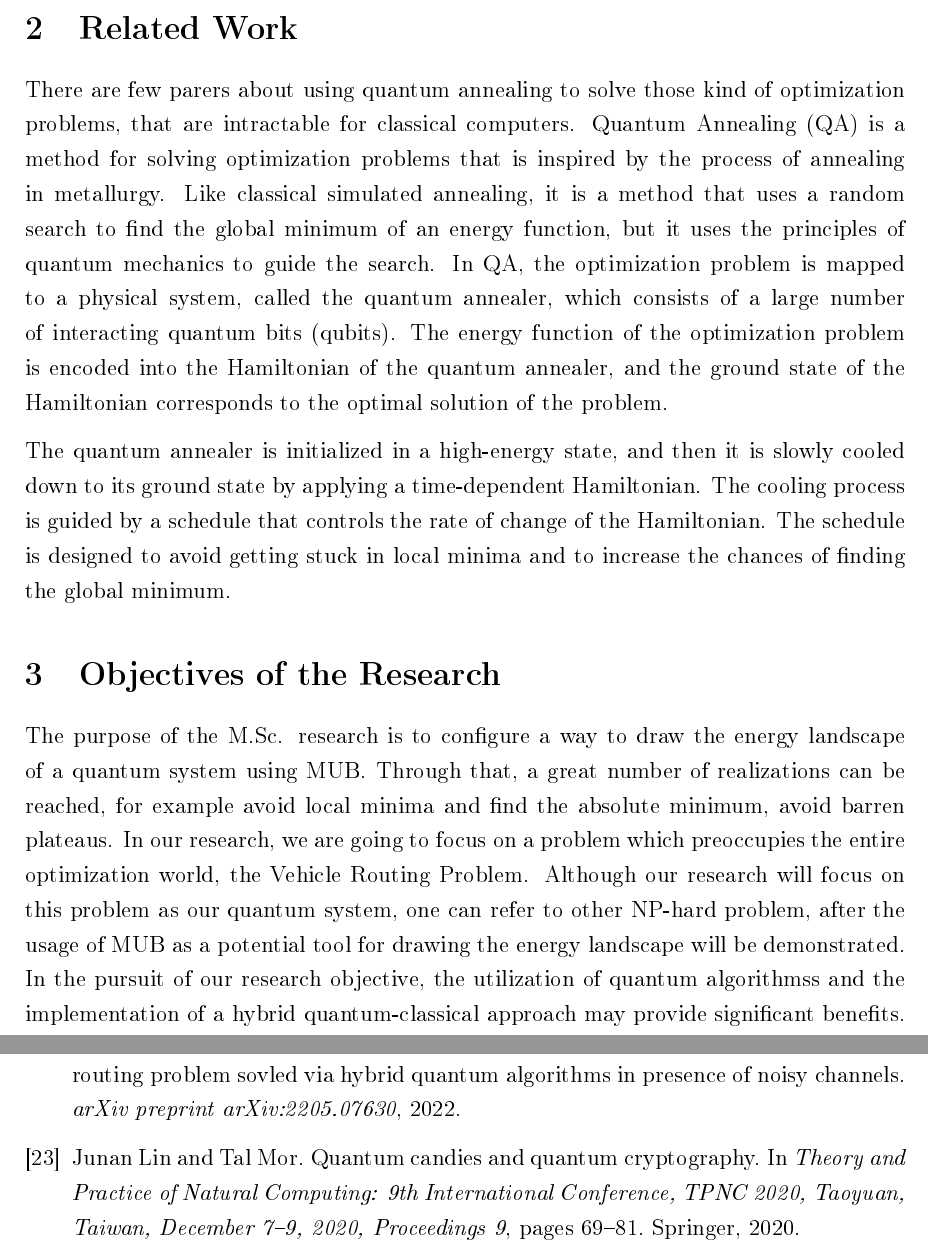
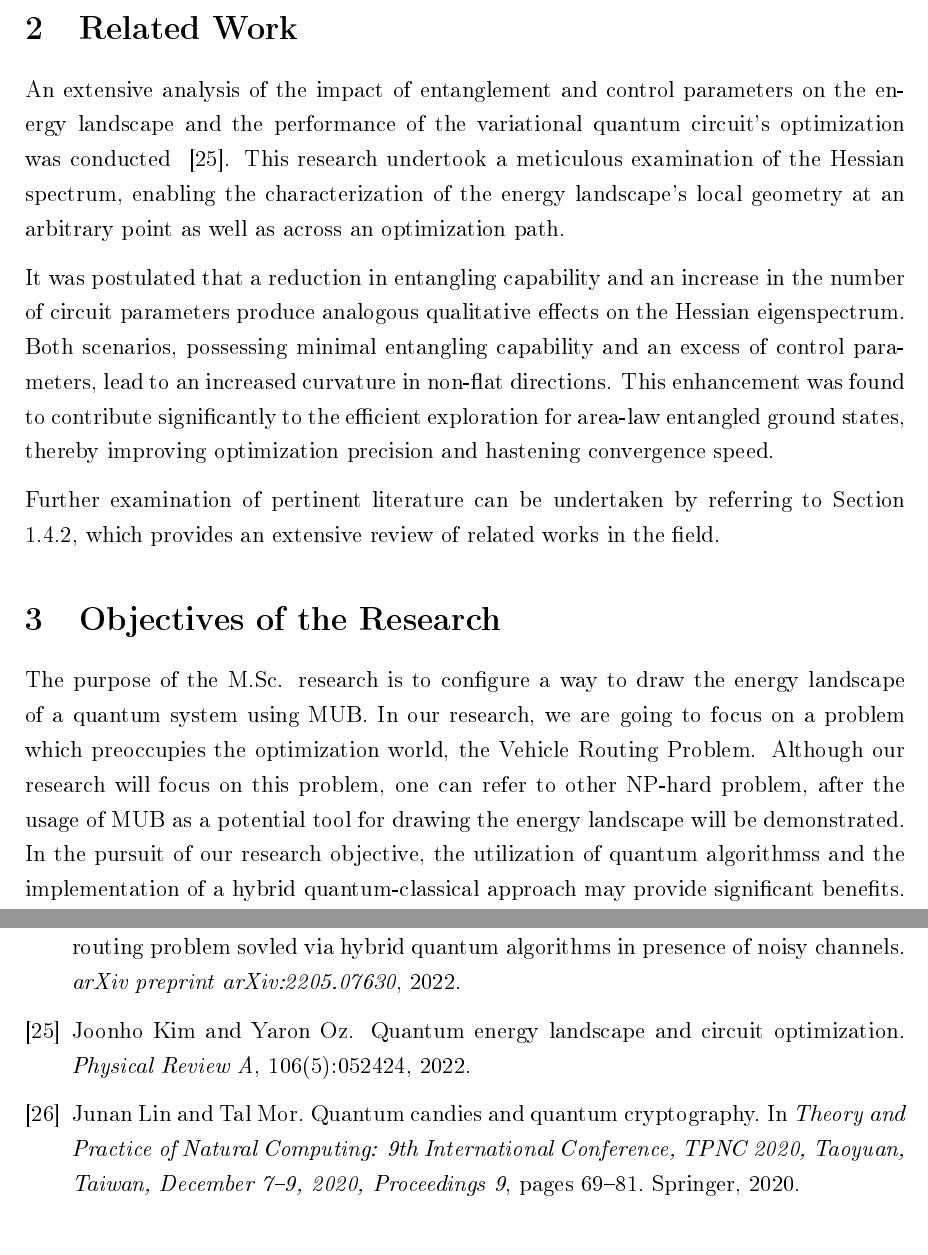
Before and after one commit to Tojarieh97/Research-Docs, a LaTeX paper (research-proposal/src/main.tex, which reads research-proposal/src/bibi.bib): two parts of pages 8 and 11 of 11 before the commit and two parts of pages 8 and 11 of 12 after it, joined at a grey line, cut so that both start at the same text. The pictures show the PDF file research-proposal/out/main.pdf that the author committed with the source.

Commit message:
after fixes - v4

```diff
--- a/research-proposal/src/bibi.bib
+++ b/research-proposal/src/bibi.bib
@@ -307,3 +307,14 @@
     year={2020},
     organization={Springer}
 }
+
+@article{kim2022quantum,
+    title={Quantum energy landscape and circuit optimization},
+    author={Kim, Joonho and Oz, Yaron},
+    journal={Physical Review A},
+    volume={106},
+    number={5},
+    pages={052424},
+    year={2022},
+    publisher={APS}
+}
--- a/research-proposal/src/main.tex
+++ b/research-proposal/src/main.tex
@@ -130,23 +130,22 @@
     \input{introduction-and-background}
 
     \section{Related Work}\label{sec:related-work}
-    There are few parers about using quantum annealing to solve those kind of optimization problems, that are intractable
-    for classical computers.
-    Quantum Annealing (QA) is a method for solving optimization problems that is inspired by the process of annealing in
-    metallurgy.
-    Like classical simulated annealing, it is a method that uses a random search to find the global minimum
-    of an energy function, but it uses the principles of quantum mechanics to guide the search.
-    In QA, the optimization problem is mapped to a physical system, called the quantum annealer,
-    which consists of a large number of interacting quantum bits (qubits).
-    The energy function of the optimization problem is encoded into the Hamiltonian of the quantum annealer,
-    and the ground state of the Hamiltonian corresponds to the optimal solution of the problem.
+    An extensive analysis of the impact of entanglement and control parameters on the energy landscape
+    and the performance of the variational quantum circuit's optimization was conducted ~\cite{kim2022quantum}.
+    This research undertook a meticulous examination of the Hessian spectrum,
+    enabling the characterization of the energy landscape's local geometry at an arbitrary point as well
+    as across an optimization path.
 
-    The quantum annealer is initialized in a high-energy state,
-    and then it is slowly cooled down to its ground state by applying a time-dependent Hamiltonian.
-    The cooling process is guided by a schedule that controls the rate of change of the Hamiltonian.
-    The schedule is designed to avoid getting stuck in local minima and to increase the chances of finding the global minimum.
+    It was postulated that a reduction in entangling capability and an increase in the number of circuit parameters
+    produce analogous qualitative effects on the Hessian eigenspectrum.
+    Both scenarios, possessing minimal entangling capability and an excess of control parameters,
+    lead to an increased curvature in non-flat directions. This enhancement was found to contribute
+    significantly to the efficient exploration for area-law entangled ground states, thereby improving
+    optimization precision and hastening convergence speed.
 
+
+    Further examination of pertinent literature can be undertaken by referring to Section ~\ref{subsubsec:qc-approaches-for-solution},
+    which provides an extensive review of related works in the field.
 
     \section{Objectives of the Research}\label{sec:objectives-of-the-research}
     The purpose of the M.Sc. research is to configure a way to draw the energy landscape of a quantum system using MUB.
-    Through that, a great number of realizations can be reached, for example avoid local minima and find the absolute minimum, avoid barren plateaus\@.
@@ -155,3 +153,4 @@
+    Although our research will focus on this problem, one can refer to other NP-hard problem, after the usage of MUB as
     a potential tool for drawing the energy landscape will be demonstrated.
     In the pursuit of our research objective, the utilization of quantum algorithmss and the implementation of a hybrid
     quantum-classical approach may provide significant benefits.
```
Also changed, not shown: research-proposal/src/introduction-and-background.tex (+1 -1 lines), research-proposal/auxil/main.bbl, research-proposal/out/main.pdf, research-proposal/src/main.tex (6 more changed lines), 5 other files.
